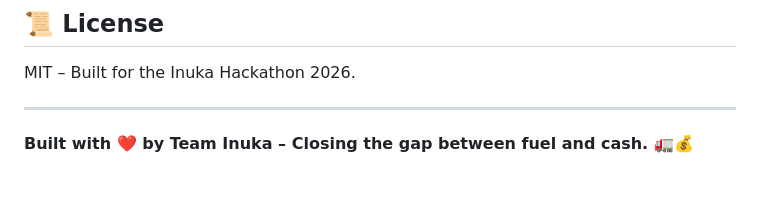
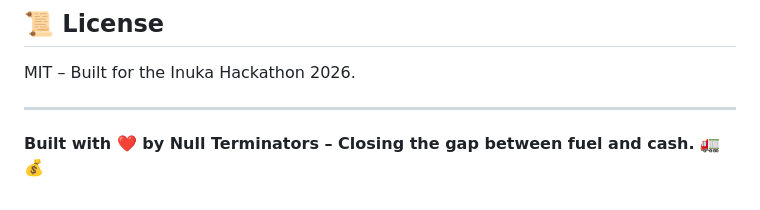
Before and after one commit to TristanBrian/revenue-assurance, a Markdown page: README.md, the part around the change. GitHub-like rendering.

```diff
--- a/README.md
+++ b/README.md
@@ -473,4 +473,4 @@ MIT – Built for the Inuka Hackathon 2026.
 
 ---
 
-**Built with ❤️ by Team Inuka – Closing the gap between fuel and cash. 🚛💰**
+**Built with ❤️ by Null Terminators – Closing the gap between fuel and cash. 🚛💰**
```
